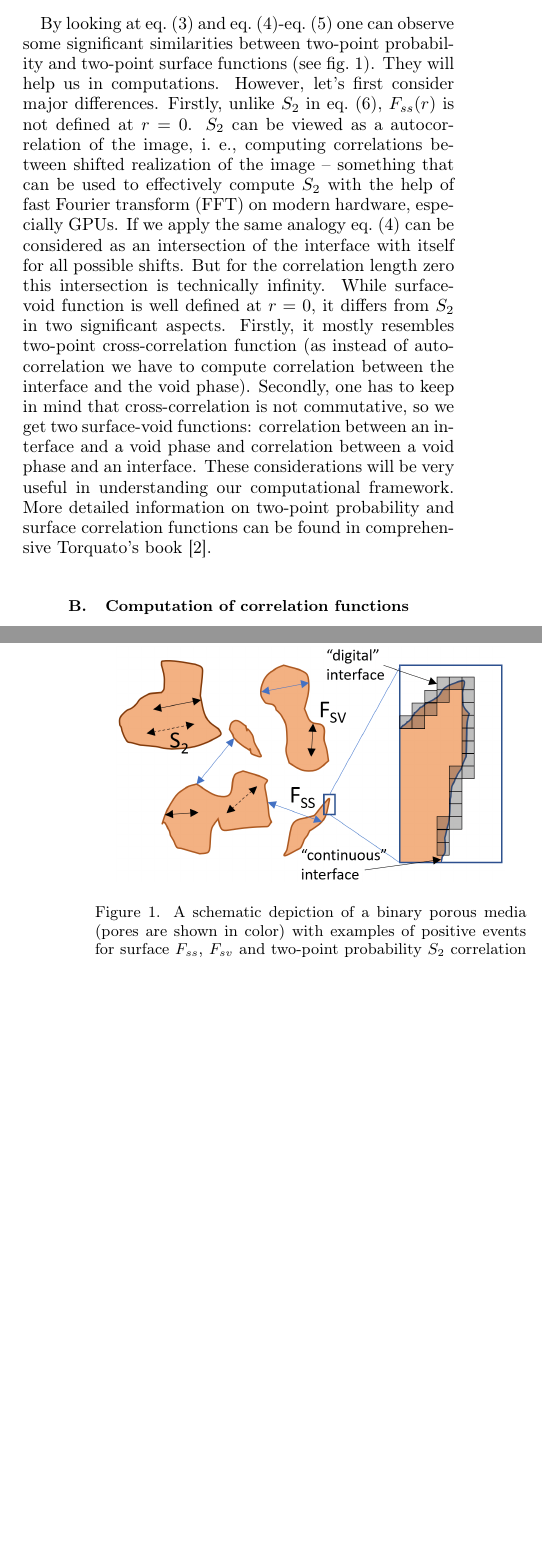
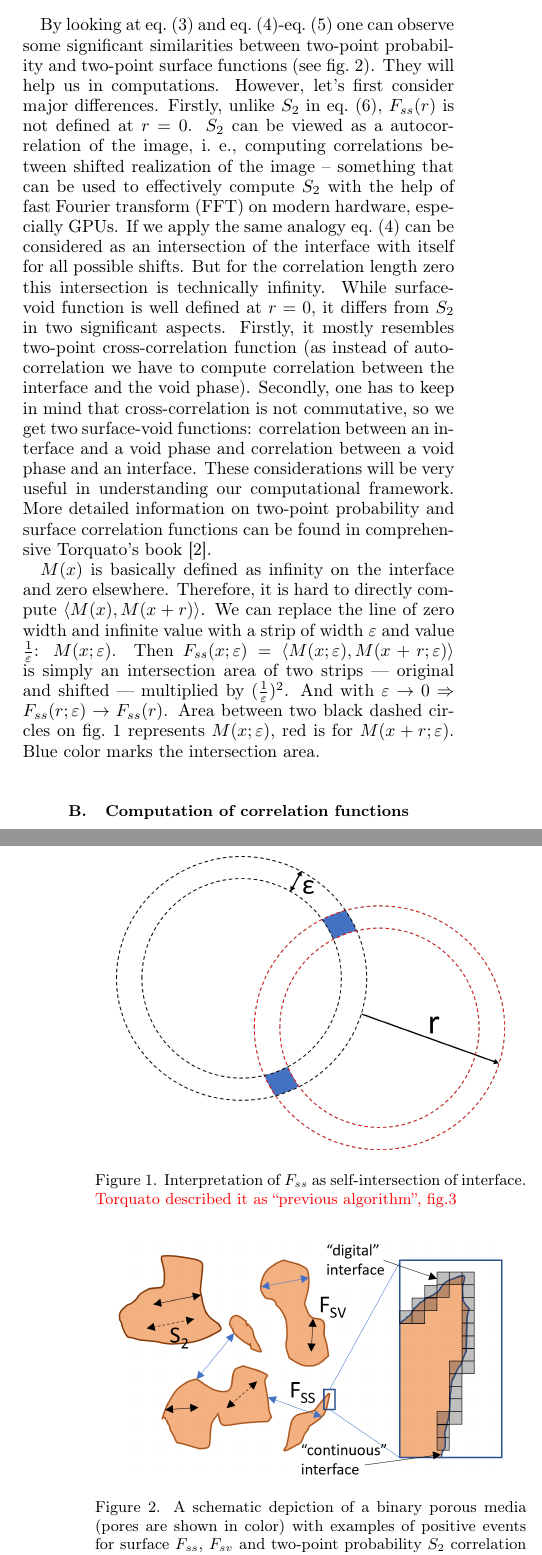
Before and after one commit to shamazmazum/surfsurf-paper, a LaTeX paper (surf-surf.tex): two parts of the columns of pages 2 and 3 of 10, joined at a grey line, cut so that both start at the same text, the shorter picture padded with empty space. Compiled offline with pdfLaTeX.

Commit message:
Interpretation of Fss

```diff
--- a/surf-surf.tex
+++ b/surf-surf.tex
@@ -222,6 +222,29 @@ correlation between a void phase and an interface. These considerations will be
 very useful in understanding our computational framework. More detailed
 information on two-point probability and surface correlation functions can be
 found in comprehensive Torquato's book \cite{Torq_book}.
+
+$M(x)$ is basically defined as infinity on the interface and zero elsewhere.
+Therefore, it is hard to directly compute $\langle M(x), M(x + r) \rangle$.
+We can replace the line of zero width and infinite value
+with a strip of width $\varepsilon$ and value $\frac{1}{\varepsilon}$: $M(x; \varepsilon)$.
+Then $F_{ss}(x; \varepsilon) = \langle M(x; \varepsilon), M(x + r; \varepsilon) \rangle$
+is simply an intersection area of two strips
+--- original and shifted ---
+multiplied by $(\frac{1}{\varepsilon})^2$.
+And with $\varepsilon \to 0 \Rightarrow F_{ss}(r; \varepsilon) \to F_{ss}(r)$.
+Area between two black dashed circles on \cref{fig:Fss-explained}
+represents $M(x; \varepsilon)$,
+red is for $M(x + r; \varepsilon)$.
+Blue color marks the intersection area.
+
+\begin{figure}
+  \centering
+  \includegraphics[width=0.9\linewidth]{images/Fss.png}
+  \caption[]{Interpretation of $F_{ss}$ as self-intersection of interface.
+    \textcolor{red}{Torquato described it as ``previous algorithm'', fig.3}}
+  \label{fig:Fss-explained}
+\end{figure}
+
 
 \begin{figure}[ht]
   \centering
```
Also changed, not shown: images/Fss.png (added), images/Fss.svg (added).
